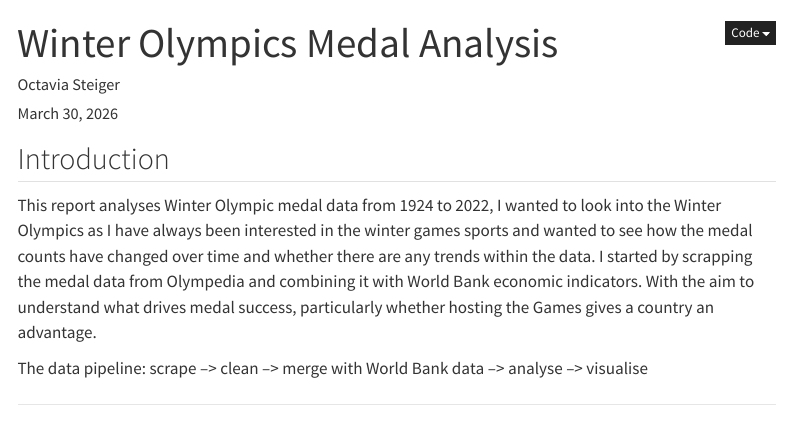
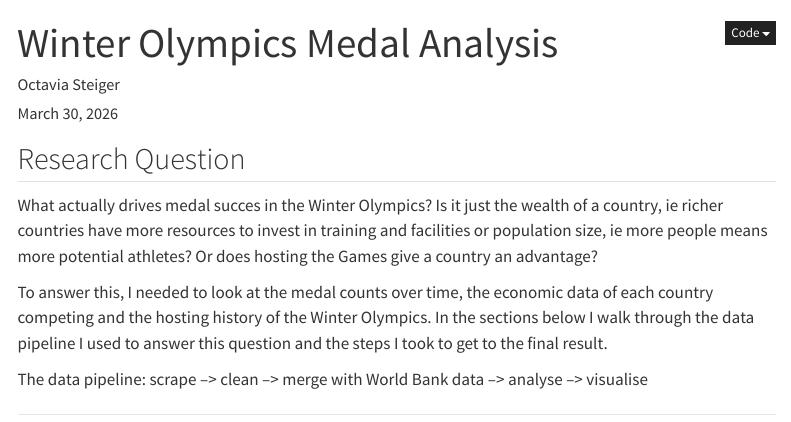
Before and after one commit to octaviasteiger/winterolympics, a Quarto document (report/report.qmd): the page in a window 1100 px wide, from its top. Rendered offline with R 4.5, knitr and Pandoc in place of Quarto, with nearby package versions; menus at the side of the page are left out.

Commit message:
Updated Introduction

```diff
--- a/report/report.qmd
+++ b/report/report.qmd
@@ -16,8 +16,10 @@ execute:
 jupyter: python3
 ---
 
-## Introduction
-This report analyses Winter Olympic medal data from 1924 to 2022, I wanted to look into the Winter Olympics as I have always been interested in the winter games sports and wanted to see how the medal counts have changed over time and whether there are any trends within the data. I started by scrapping the medal data from Olympedia and combining it with World Bank economic indicators. With the aim to understand what drives medal success, particularly whether hosting the Games gives a country an advantage.
+## Research Question
+What actually drives medal succes in the Winter Olympics? Is it just the wealth of a country, ie richer countries have more resources to invest in training and facilities or population size, ie more people means more potential athletes? Or does hosting the Games give a country an advantage?
+
+To answer this, I needed to look at the medal counts over time, the economic data of each country competing and the hosting history of the Winter Olympics. In the sections below I walk through the data pipeline I used to answer this question and the steps I took to get to the final result.
 
 The data pipeline:
 scrape --> clean --> merge with World Bank data --> analyse --> visualise
```
